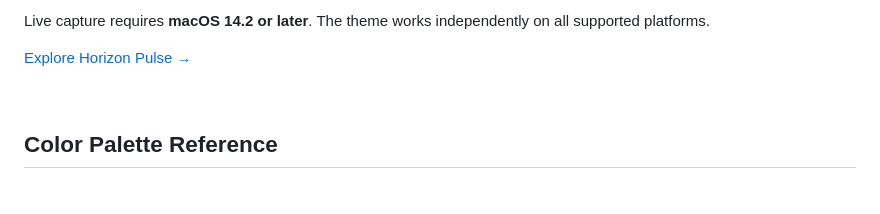
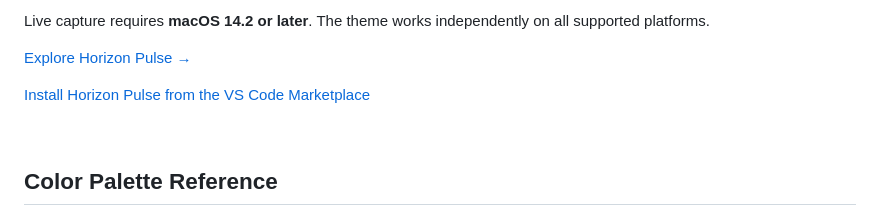
Before and after one commit to blink616/event-horizon-vscode, a Markdown page: README.md, the part around one of its changes. Drawn GitHub-style; blank space fills up the shorter version.

```diff
--- a/README.md
+++ b/README.md
@@ -133,6 +133,8 @@ Live capture requires **macOS 14.2 or later**. The theme works independently on
 
 [Explore Horizon Pulse →][pulse]
 
+[Install Horizon Pulse from the VS Code Marketplace][pulse-marketplace]
+
 <br />
 
 ## Color Palette Reference
```
Also changed, not shown: other parts of README.md (+2 -0 lines).
